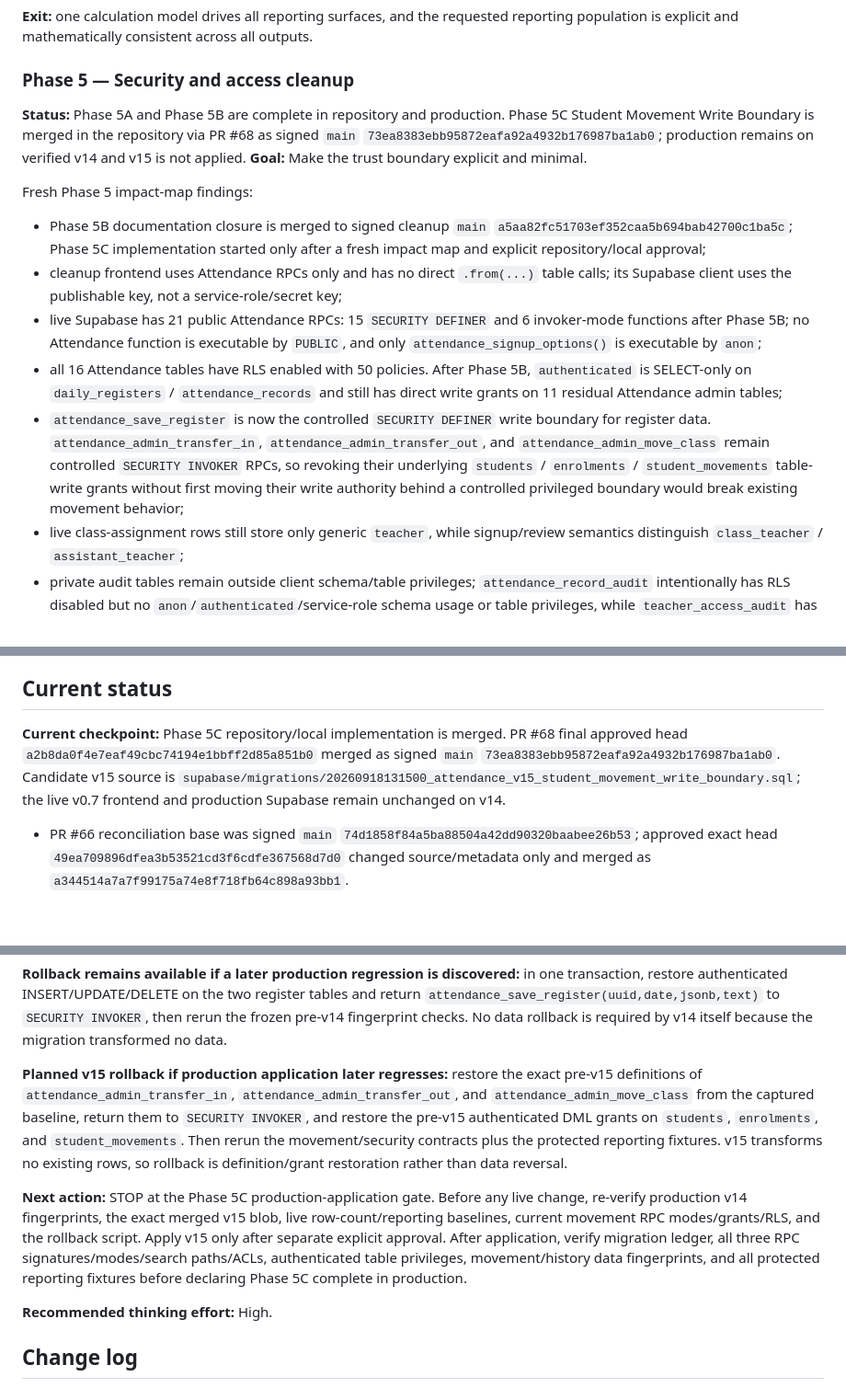
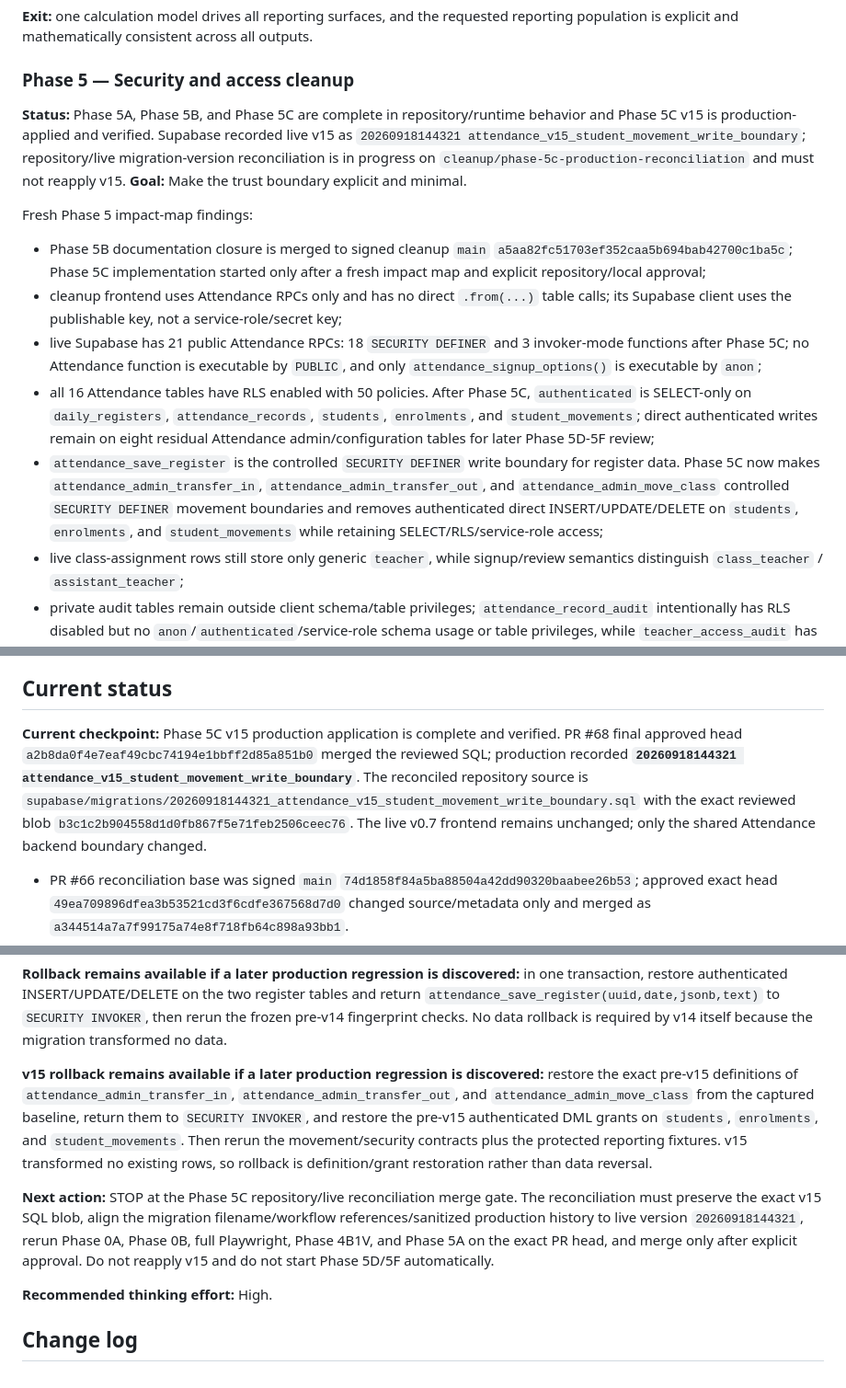
Before and after one commit to nrnd-pixel/SR-Lumapas-Attendance, a Markdown page: ATTENDANCE_TECH_DEBT_CLEANUP_ROADMAP.md, 3 parts joined by grey strips. Shown at 92% size. Drawn GitHub-style; blank space fills up the shorter version.

Commit message:
Docs: record verified Phase 5C production state

```diff
--- a/ATTENDANCE_TECH_DEBT_CLEANUP_ROADMAP.md
+++ b/ATTENDANCE_TECH_DEBT_CLEANUP_ROADMAP.md
@@ -233,15 +233,15 @@ Actions:
 **Exit:** one calculation model drives all reporting surfaces, and the requested reporting population is explicit and mathematically consistent across all outputs.
 
 ### Phase 5 — Security and access cleanup
-**Status:** Phase 5A and Phase 5B are complete in repository and production. Phase 5C Student Movement Write Boundary is merged in the repository via PR #68 as signed `main` `73ea8383ebb95872eafa92a4932b176987ba1ab0`; production remains on verified v14 and v15 is not applied.
+**Status:** Phase 5A, Phase 5B, and Phase 5C are complete in repository/runtime behavior and Phase 5C v15 is production-applied and verified. Supabase recorded live v15 as `20260918144321 attendance_v15_student_movement_write_boundary`; repository/live migration-version reconciliation is in progress on `cleanup/phase-5c-production-reconciliation` and must not reapply v15.
 **Goal:** Make the trust boundary explicit and minimal.
 
 Fresh Phase 5 impact-map findings:
 - Phase 5B documentation closure is merged to signed cleanup `main` `a5aa82fc51703ef352caa5b694bab42700c1ba5c`; Phase 5C implementation started only after a fresh impact map and explicit repository/local approval;
 - cleanup frontend uses Attendance RPCs only and has no direct `.from(...)` table calls; its Supabase client uses the publishable key, not a service-role/secret key;
-- live Supabase has 21 public Attendance RPCs: 15 `SECURITY DEFINER` and 6 invoker-mode functions after Phase 5B; no Attendance function is executable by `PUBLIC`, and only `attendance_signup_options()` is executable by `anon`;
-- all 16 Attendance tables have RLS enabled with 50 policies. After Phase 5B, `authenticated` is SELECT-only on `daily_registers` / `attendance_records` and still has direct write grants on 11 residual Attendance admin tables;
-- `attendance_save_register` is now the controlled `SECURITY DEFINER` write boundary for register data. `attendance_admin_transfer_in`, `attendance_admin_transfer_out`, and `attendance_admin_move_class` remain controlled `SECURITY INVOKER` RPCs, so revoking their underlying `students` / `enrolments` / `student_movements` table-write grants without first moving their write authority behind a controlled privileged boundary would break existing movement behavior;
+- live Supabase has 21 public Attendance RPCs: 18 `SECURITY DEFINER` and 3 invoker-mode functions after Phase 5C; no Attendance function is executable by `PUBLIC`, and only `attendance_signup_options()` is executable by `anon`;
+- all 16 Attendance tables have RLS enabled with 50 policies. After Phase 5C, `authenticated` is SELECT-only on `daily_registers`, `attendance_records`, `students`, `enrolments`, and `student_movements`; direct authenticated writes remain on eight residual Attendance admin/configuration tables for later Phase 5D-5F review;
+- `attendance_save_register` is the controlled `SECURITY DEFINER` write boundary for register data. Phase 5C now makes `attendance_admin_transfer_in`, `attendance_admin_transfer_out`, and `attendance_admin_move_class` controlled `SECURITY DEFINER` movement boundaries and removes authenticated direct INSERT/UPDATE/DELETE on `students`, `enrolments`, and `student_movements` while retaining SELECT/RLS/service-role access;
 - live class-assignment rows still store only generic `teacher`, while signup/review semantics distinguish `class_teacher` / `assistant_teacher`;
 - private audit tables remain outside client schema/table privileges; `attendance_record_audit` intentionally has RLS disabled but no `anon`/`authenticated`/service-role schema usage or table privileges, while `teacher_access_audit` has RLS enabled with no client policies/grants;
 - Supabase Security Advisor reports leaked-password protection disabled. The current Supabase organization is on the Free plan, where leaked-password protection is not available; minimum password-length/character settings still require separate live Auth-settings verification before any Auth change;
@@ -414,7 +414,7 @@ For transfers, use eligible pupil-days. Missing registers must never be treated
 
 ## Current status
 
-**Current checkpoint:** Phase 5C repository/local implementation is merged. PR #68 final approved head `a2b8da0f4e7eaf49cbc74194e1bbff2d85a851b0` merged as signed `main` `73ea8383ebb95872eafa92a4932b176987ba1ab0`. Candidate v15 source is `supabase/migrations/20260918131500_attendance_v15_student_movement_write_boundary.sql`; the live v0.7 frontend and production Supabase remain unchanged on v14.
+**Current checkpoint:** Phase 5C v15 production application is complete and verified. PR #68 final approved head `a2b8da0f4e7eaf49cbc74194e1bbff2d85a851b0` merged the reviewed SQL; production recorded **`20260918144321 attendance_v15_student_movement_write_boundary`**. The reconciled repository source is `supabase/migrations/20260918144321_attendance_v15_student_movement_write_boundary.sql` with the exact reviewed blob `b3c1c2b904558d1d0fb867f5e71feb2506ceec76`. The live v0.7 frontend remains unchanged; only the shared Attendance backend boundary changed.
 
 - PR #66 reconciliation base was signed `main` `74d1858f84a5ba88504a42dd90320baabee26b53`; approved exact head `49ea709896dfea3b53521cd3f6cdfe367568d7d0` changed source/metadata only and merged as `a344514a7a7f99175a74e8f718fb64c898a93bb1`.
 - Reconciled repository v14 source is `supabase/migrations/20260918094529_attendance_v14_register_write_boundary.sql`; its SQL content remains the exact reviewed blob `7659c0f3595237bbc8e7d6522cf83a28d6e19e49`.
@@ -435,9 +435,9 @@ For transfers, use eligible pupil-days. Missing registers must never be treated
 
 **Rollback remains available if a later production regression is discovered:** in one transaction, restore authenticated INSERT/UPDATE/DELETE on the two register tables and return `attendance_save_register(uuid,date,jsonb,text)` to `SECURITY INVOKER`, then rerun the frozen pre-v14 fingerprint checks. No data rollback is required by v14 itself because the migration transformed no data.
 
-**Planned v15 rollback if production application later regresses:** restore the exact pre-v15 definitions of `attendance_admin_transfer_in`, `attendance_admin_transfer_out`, and `attendance_admin_move_class` from the captured baseline, return them to `SECURITY INVOKER`, and restore the pre-v15 authenticated DML grants on `students`, `enrolments`, and `student_movements`. Then rerun the movement/security contracts plus the protected reporting fixtures. v15 transforms no existing rows, so rollback is definition/grant restoration rather than data reversal.
+**v15 rollback remains available if a later production regression is discovered:** restore the exact pre-v15 definitions of `attendance_admin_transfer_in`, `attendance_admin_transfer_out`, and `attendance_admin_move_class` from the captured baseline, return them to `SECURITY INVOKER`, and restore the pre-v15 authenticated DML grants on `students`, `enrolments`, and `student_movements`. Then rerun the movement/security contracts plus the protected reporting fixtures. v15 transformed no existing rows, so rollback is definition/grant restoration rather than data reversal.
 
-**Next action:** STOP at the Phase 5C production-application gate. Before any live change, re-verify production v14 fingerprints, the exact merged v15 blob, live row-count/reporting baselines, current movement RPC modes/grants/RLS, and the rollback script. Apply v15 only after separate explicit approval. After application, verify migration ledger, all three RPC signatures/modes/search paths/ACLs, authenticated table privileges, movement/history data fingerprints, and all protected reporting fixtures before declaring Phase 5C complete in production.
+**Next action:** STOP at the Phase 5C repository/live reconciliation merge gate. The reconciliation must preserve the exact v15 SQL blob, align the migration filename/workflow references/sanitized production history to live version `20260918144321`, rerun Phase 0A, Phase 0B, full Playwright, Phase 4B1V, and Phase 5A on the exact PR head, and merge only after explicit approval. Do not reapply v15 and do not start Phase 5D/5F automatically.
 
 **Recommended thinking effort:** High.
 
```
Also changed, not shown: other parts of ATTENDANCE_TECH_DEBT_CLEANUP_ROADMAP.md (+3 -0 lines).
